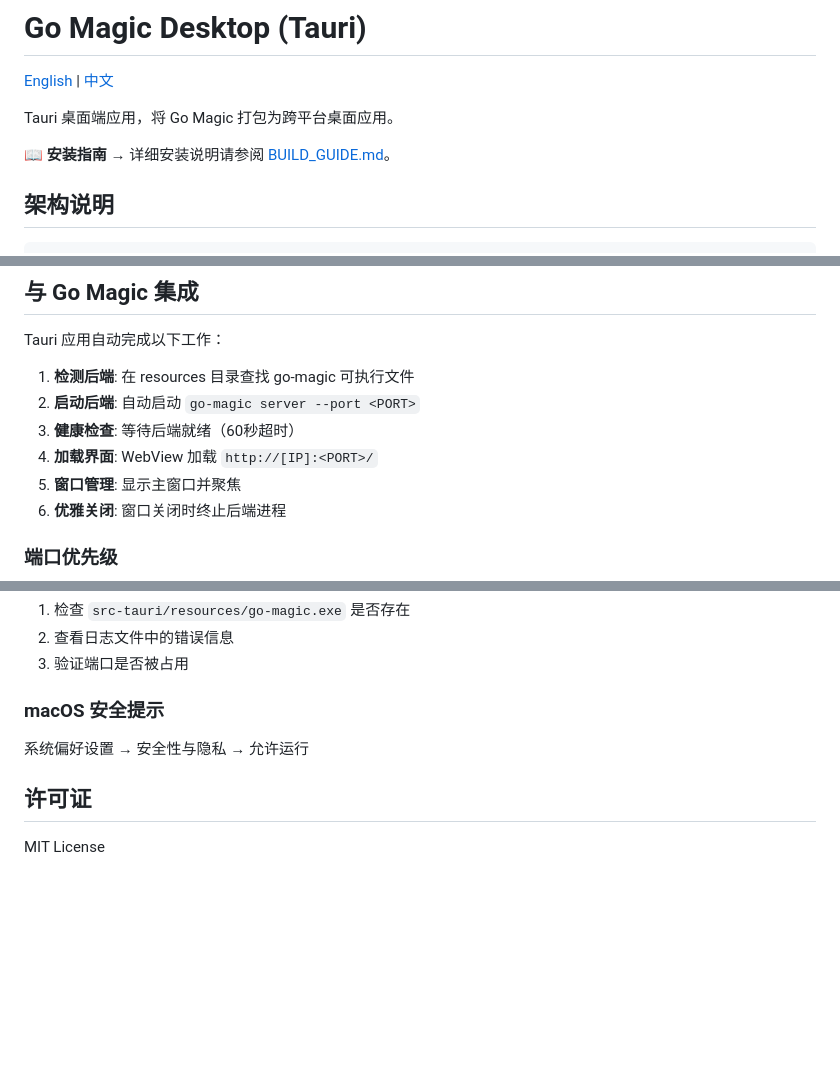
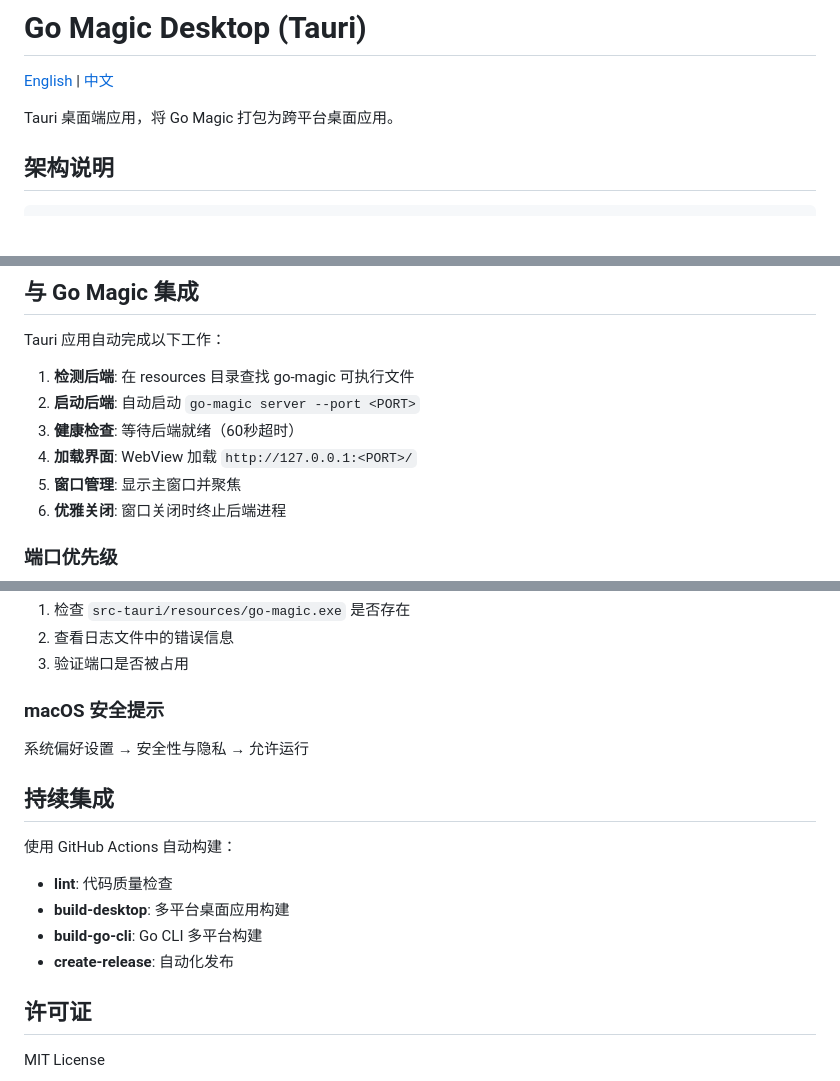
Before and after one commit to magicwubiao/go-magic-desktop, a Markdown page: README.zh-CN.md, 3 parts joined by grey strips. GitHub-like rendering; blank space fills up the shorter version.

```diff
--- a/README.zh-CN.md
+++ b/README.zh-CN.md
@@ -3,8 +3,6 @@
 [English](README.md) | [中文](README.zh-CN.md)
 
 Tauri 桌面端应用，将 Go Magic 打包为跨平台桌面应用。
-
-📖 **安装指南** → 详细安装说明请参阅 [BUILD_GUIDE.md](BUILD_GUIDE.md)。
 
 ## 架构说明
 
@@ -171,7 +169,7 @@ Tauri 应用自动完成以下工作：
 1. **检测后端**: 在 resources 目录查找 go-magic 可执行文件
 2. **启动后端**: 自动启动 `go-magic server --port <PORT>`
 3. **健康检查**: 等待后端就绪（60秒超时）
-4. **加载界面**: WebView 加载 `http://[IP]:<PORT>/`
+4. **加载界面**: WebView 加载 `http://127.0.0.1:<PORT>/`
 5. **窗口管理**: 显示主窗口并聚焦
 6. **优雅关闭**: 窗口关闭时终止后端进程
 
@@ -255,6 +253,15 @@ winget install Microsoft.WebView2
 
 系统偏好设置 → 安全性与隐私 → 允许运行
 
+## 持续集成
+
+使用 GitHub Actions 自动构建：
+
+- **lint**: 代码质量检查
+- **build-desktop**: 多平台桌面应用构建
+- **build-go-cli**: Go CLI 多平台构建
+- **create-release**: 自动化发布
+
 ## 许可证
 
 MIT License
```
Also changed, not shown: README.md (+10 -3 lines).
